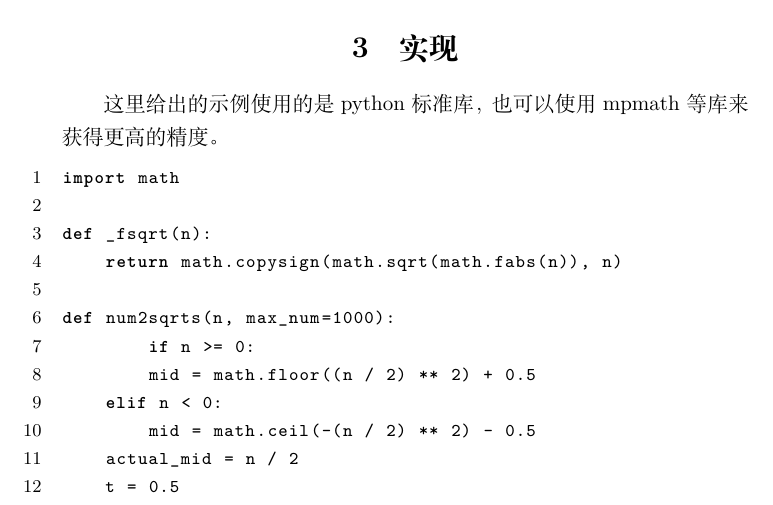
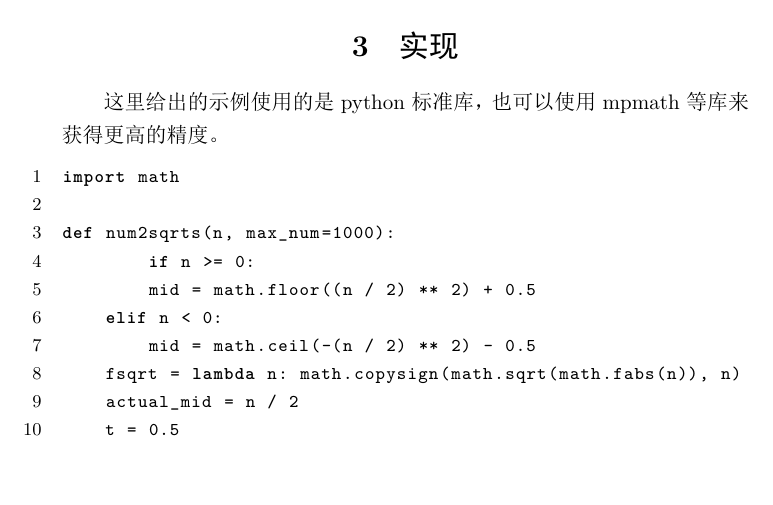
Before and after one commit to jason-bowen-zheng/num2sqrts, a LaTeX document (num2sqrts/num2sqrts.tex): part of page 2 of 4, cut so that both start at the same text, the shorter picture padded with empty space. The pictures show the PDF file num2sqrts/num2sqrts.pdf that the author committed with the source.

Commit message:
2023-01-29

```diff
--- a/num2sqrts/num2sqrts.tex
+++ b/num2sqrts/num2sqrts.tex
@@ -57,17 +55,15 @@
 \begin{lstlisting}[language=python, name=example]
 import math
 
-def _fsqrt(n):
-    return math.copysign(math.sqrt(math.fabs(n)), n)
-
 def num2sqrts(n, max_num=1000):
 	if n >= 0:
         mid = math.floor((n / 2) ** 2) + 0.5
     elif n < 0:
         mid = math.ceil(-(n / 2) ** 2) - 0.5
+    fsqrt = lambda n: math.copysign(math.sqrt(math.fabs(n)), n)
     actual_mid = n / 2
     t = 0.5
     while True:
-        a = _fsqrt(mid + t)
+        a = fsqrt(mid + t)
         d = math.fabs(a - actual_mid)
         b = actual_mid - d
```
Also changed, not shown: num2sqrts/num2sqrts.pdf, num2sqrts/num2sqrts.tex (4 more changed lines), 1 other file.
